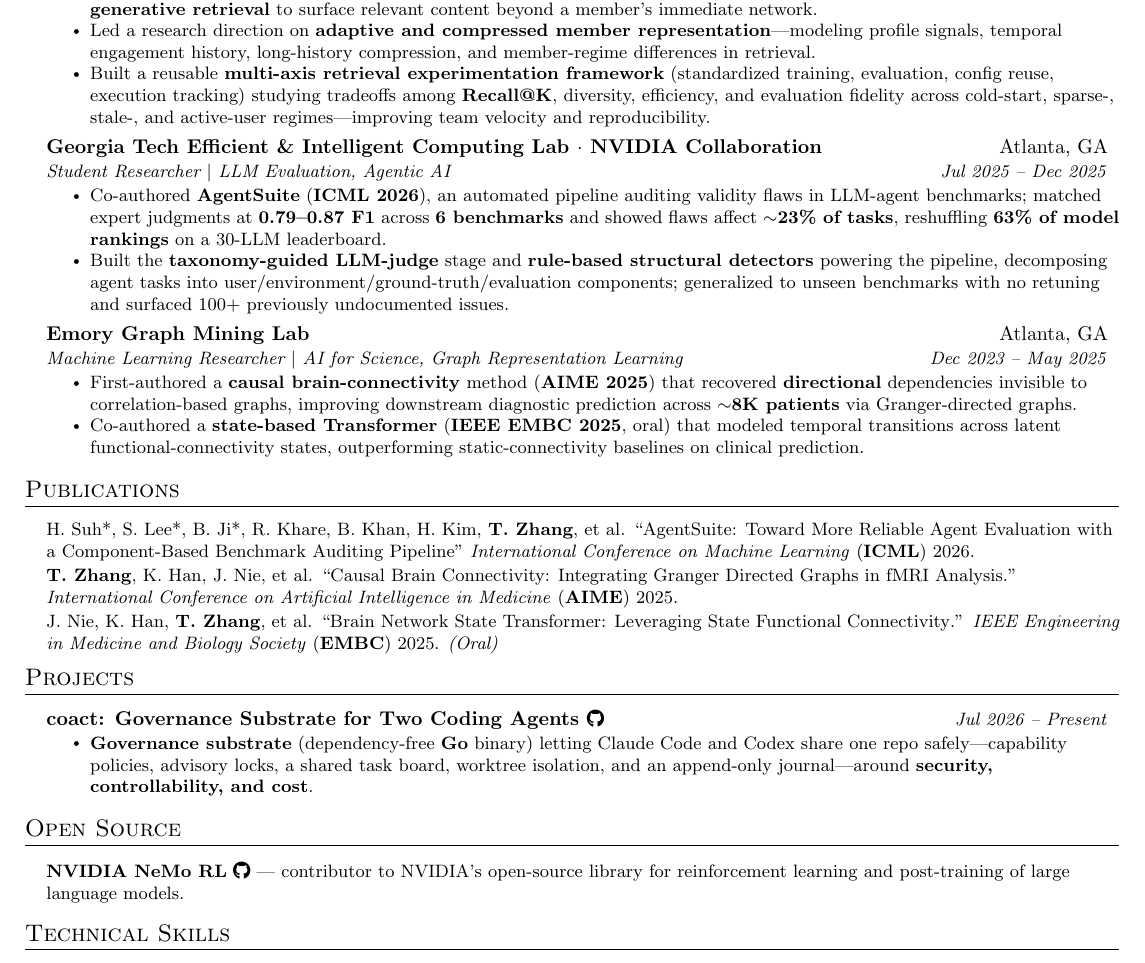
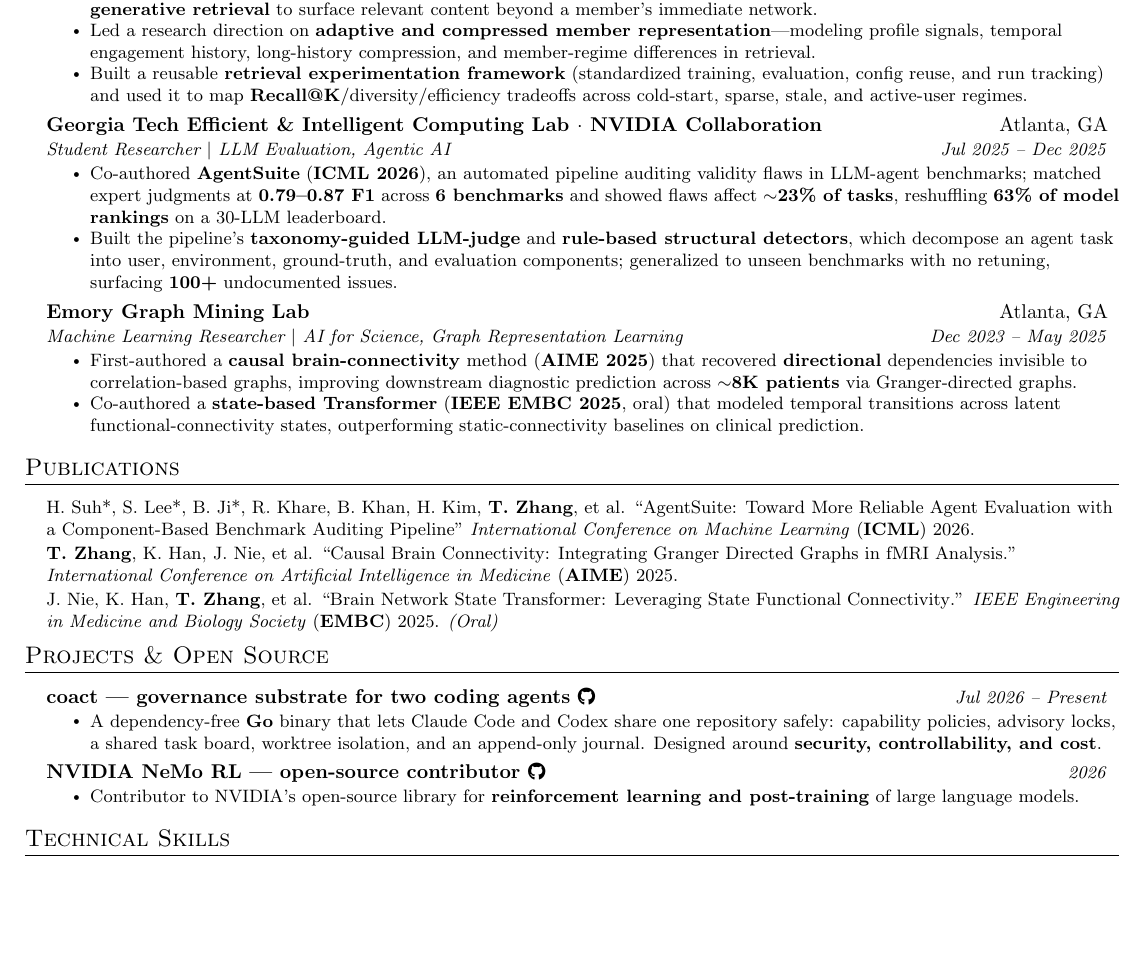
Before and after one commit to tianyi-zhang-02/my_resume, a LaTeX document (main.tex): part of the page, cut so that both start at the same text, the shorter picture padded with empty space. Compiled offline with pdfLaTeX.

Commit message:
Readability: merge Projects + Open Source into one section with consistent entries; de-nest dense bullets

```diff
--- a/main.tex
+++ b/main.tex
@@ -113,7 +113,7 @@
 
   \resumeItem{Led a research direction on \textbf{adaptive and compressed member representation}---modeling profile signals, temporal engagement history, long-history compression, and member-regime differences in retrieval.}
 
-  \resumeItem{Built a reusable \textbf{multi-axis retrieval experimentation framework} (standardized training, evaluation, config reuse, execution tracking) studying tradeoffs among \textbf{Recall@K}, diversity, efficiency, and evaluation fidelity across cold-start, sparse-, stale-, and active-user regimes---improving team velocity and reproducibility.}
+  \resumeItem{Built a reusable \textbf{retrieval experimentation framework} (standardized training, evaluation, config reuse, and run tracking) and used it to map \textbf{Recall@K}/diversity/efficiency tradeoffs across cold-start, sparse, stale, and active-user regimes.}
 \resumeItemListEnd
 
   \resumeSubheading
@@ -121,7 +121,7 @@
     {Student Researcher $|$ LLM Evaluation, Agentic AI}{Jul 2025 -- Dec 2025}
   \resumeItemListStart
     \resumeItem{Co-authored \textbf{AgentSuite} (\textbf{ICML 2026}), an automated pipeline auditing validity flaws in LLM-agent benchmarks; matched expert judgments at \textbf{0.79--0.87 F1} across \textbf{6 benchmarks} and showed flaws affect \textbf{$\sim$23\% of tasks}, reshuffling \textbf{63\% of model rankings} on a 30-LLM leaderboard.}
-    \resumeItem{Built the \textbf{taxonomy-guided LLM-judge} stage and \textbf{rule-based structural detectors} powering the pipeline, decomposing agent tasks into user/environment/ground-truth/evaluation components; generalized to unseen benchmarks with no retuning and surfaced 100+ previously undocumented issues.}
+    \resumeItem{Built the pipeline's \textbf{taxonomy-guided LLM-judge} and \textbf{rule-based structural detectors}, which decompose an agent task into user, environment, ground-truth, and evaluation components; generalized to unseen benchmarks with no retuning, surfacing \textbf{100+} undocumented issues.}
   \resumeItemListEnd
 
 
@@ -144,22 +144,18 @@
   \resumePublication{J. Nie, K. Han, \textbf{T. Zhang}, et al. ``\href{https://www.cs.emory.edu/~jyang71/files/bnst.pdf}{Brain Network State Transformer: Leveraging State Functional Connectivity}.'' \textit{IEEE Engineering in Medicine and Biology Society} (\textbf{EMBC}) 2025. \textit{(Oral)}}
 \end{itemize}
 
-%-----------PROJECTS-----------
-\section{Projects}
+%-----------PROJECTS & OPEN SOURCE-----------
+\section{Projects \& Open Source}
   \resumeSubHeadingListStart
-    \resumeProjectHeading{\textbf{coact}: Governance Substrate for Two Coding Agents \small{\href{https://github.com/tianyi-zhang-02/coact}{\faGithub}}}{Jul 2026 -- Present}
+    \resumeProjectHeading{\textbf{coact} --- governance substrate for two coding agents \small{\href{https://github.com/tianyi-zhang-02/coact}{\faGithub}}}{Jul 2026 -- Present}
     \resumeItemListStart
-      \resumeItem{\textbf{Governance substrate} (dependency-free \textbf{Go} binary) letting Claude Code and Codex share one repo safely---capability policies, advisory locks, a shared task board, worktree isolation, and an append-only journal---around \textbf{security, controllability, and cost}.}
+      \resumeItem{A dependency-free \textbf{Go} binary that lets Claude Code and Codex share one repository safely: capability policies, advisory locks, a shared task board, worktree isolation, and an append-only journal. Designed around \textbf{security, controllability, and cost}.}
+    \resumeItemListEnd
+    \resumeProjectHeading{\textbf{NVIDIA NeMo RL} --- open-source contributor \small{\href{https://github.com/NVIDIA-NeMo/RL}{\faGithub}}}{2026}
+    \resumeItemListStart
+      \resumeItem{Contributor to NVIDIA's open-source library for \textbf{reinforcement learning and post-training} of large language models.}
     \resumeItemListEnd
 \resumeSubHeadingListEnd
-
-%-----------OPEN SOURCE-----------
-\section{Open Source}
-\begin{itemize}[leftmargin=0.15in, label={}]
-  \small{\item{
-    \textbf{NVIDIA NeMo RL} \small{\href{https://github.com/NVIDIA-NeMo/RL}{\faGithub}} --- contributor to NVIDIA's open-source library for reinforcement learning and post-training of large language models.
-  }}
-\end{itemize}
 
 
 %-----------TECHNICAL SKILLS-----------
```
